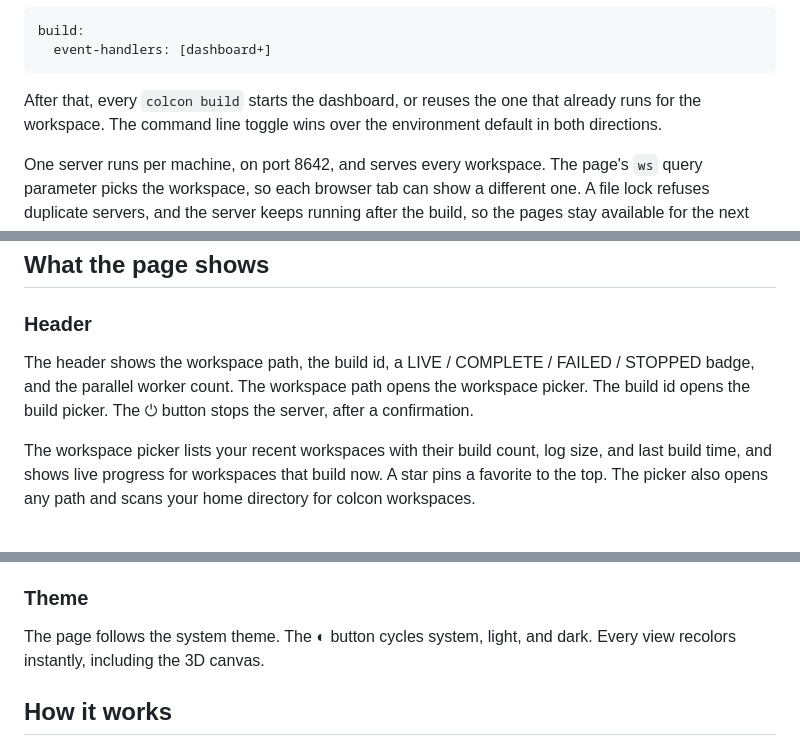
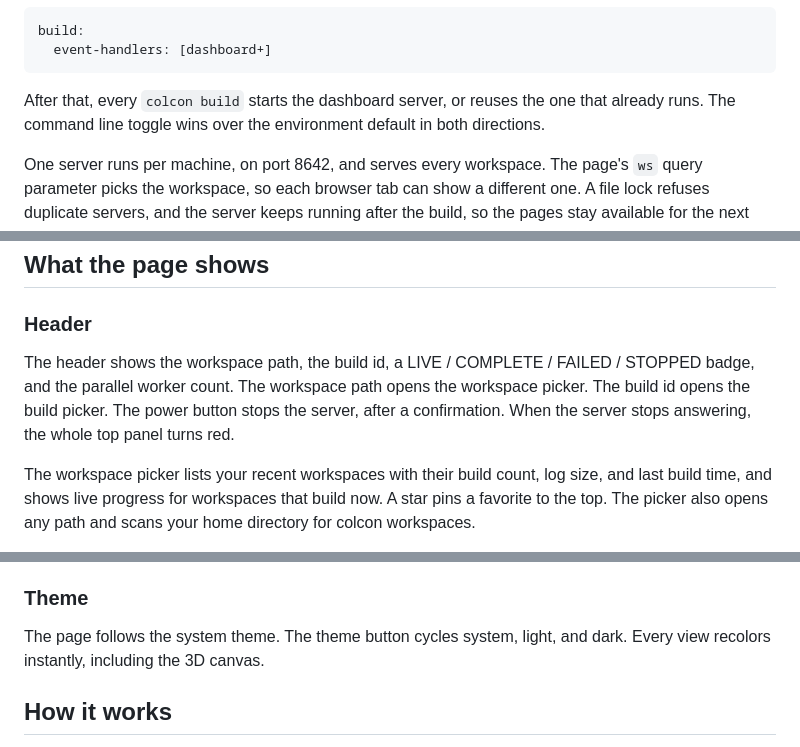
Before and after one commit to autowarefoundation/colcon-dashboard, a Markdown page: README.md, 3 parts joined by grey strips. Drawn GitHub-style.

Commit message:
docs: align the readme with the current page
Signed-off-by: Mete Fatih Cırıt <mfc@autoware.org>

````diff
--- a/README.md
+++ b/README.md
@@ -57,7 +57,7 @@ build:
   event-handlers: [dashboard+]
 ```
 
-After that, every `colcon build` starts the dashboard, or reuses the one that already runs for the workspace. The command line toggle wins over the environment default in both directions.
+After that, every `colcon build` starts the dashboard server, or reuses the one that already runs. The command line toggle wins over the environment default in both directions.
 
 One server runs per machine, on port 8642, and serves every workspace. The page's `ws` query parameter picks the workspace, so each browser tab can show a different one. A file lock refuses duplicate servers, and the server keeps running after the build, so the pages stay available for the next build and for post-mortems.
 
@@ -78,7 +78,7 @@ The server follows `log/latest_build`. If a new build starts in the same workspa
 
 ### Header
 
-The header shows the workspace path, the build id, a LIVE / COMPLETE / FAILED / STOPPED badge, and the parallel worker count. The workspace path opens the workspace picker. The build id opens the build picker. The ⏻ button stops the server, after a confirmation.
+The header shows the workspace path, the build id, a LIVE / COMPLETE / FAILED / STOPPED badge, and the parallel worker count. The workspace path opens the workspace picker. The build id opens the build picker. The power button stops the server, after a confirmation. When the server stops answering, the whole top panel turns red.
 
 The workspace picker lists your recent workspaces with their build count, log size, and last build time, and shows live progress for workspaces that build now. A star pins a favorite to the top. The picker also opens any path and scans your home directory for colcon workspaces.
 
@@ -156,7 +157,7 @@ The dock opens with a pinned **build log** tab: the whole build, as a terminal s
 
 ### Theme
 
-The page follows the system theme. The ◐ button cycles system, light, and dark. Every view recolors instantly, including the 3D canvas.
+The page follows the system theme. The theme button cycles system, light, and dark. Every view recolors instantly, including the 3D canvas.
 
 ## How it works
 
````
Also changed, not shown: other parts of README.md (+3 -2 lines).
